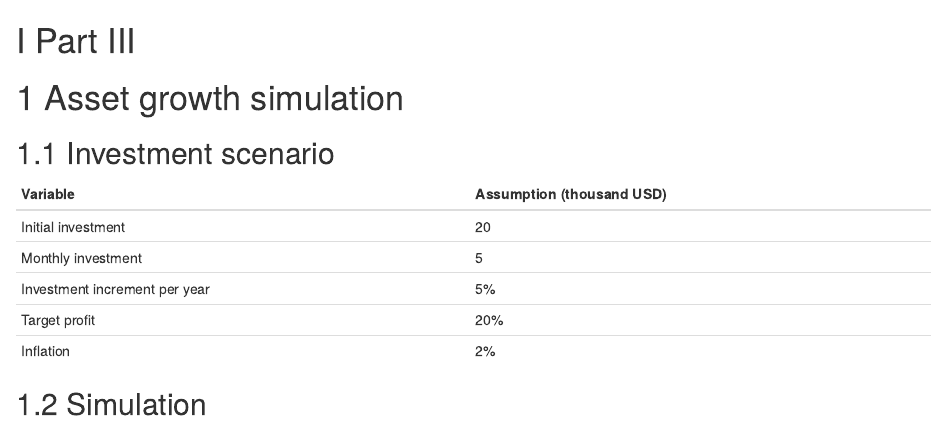
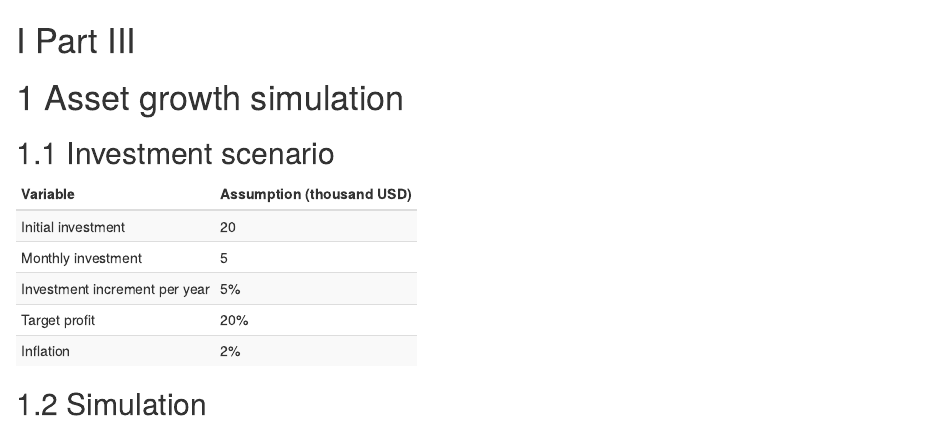
Before and after one commit to junghoon-shin/guide-to-wise-investing, an R Markdown document (asset-growth-simulation.Rmd): the page in a window 1100 px wide, from its top. Rendered offline with R 4.5, knitr and Pandoc, with nearby package versions; drawn as R Markdown's standard HTML page in place of the format the file asks for.

Commit message:
Regular update

````diff
--- a/asset-growth-simulation.Rmd
+++ b/asset-growth-simulation.Rmd
@@ -4,13 +4,15 @@
 
 ## Investment scenario
 
-|Variable|Assumption (thousand USD)|
-|--------|----------|
-|Initial investment|20|
-|Monthly investment|5|
-|Investment increment per year|5%|
-|Target profit|20%|
-|Inflation|2%|
+```{r}
+scenario = tibble(Variable = c("Initial investment", "Monthly investment", "Investment increment per year", "Target profit", "Inflation"),
+                  `Assumption (thousand USD)` = c("20", "5", "5%", "20%", "2%"))
+
+scenario %>%
+  kbl(escape = F, col.names = colnames(.)) %>%
+  kable_styling(bootstrap_options = c("striped", "hover", "condensed", "responsive"),
+                full_width = F, position = "left")
+```
 
 ## Simulation
 
````
Also changed, not shown: author.Rmd (+2 -2 lines), 58 other files.
